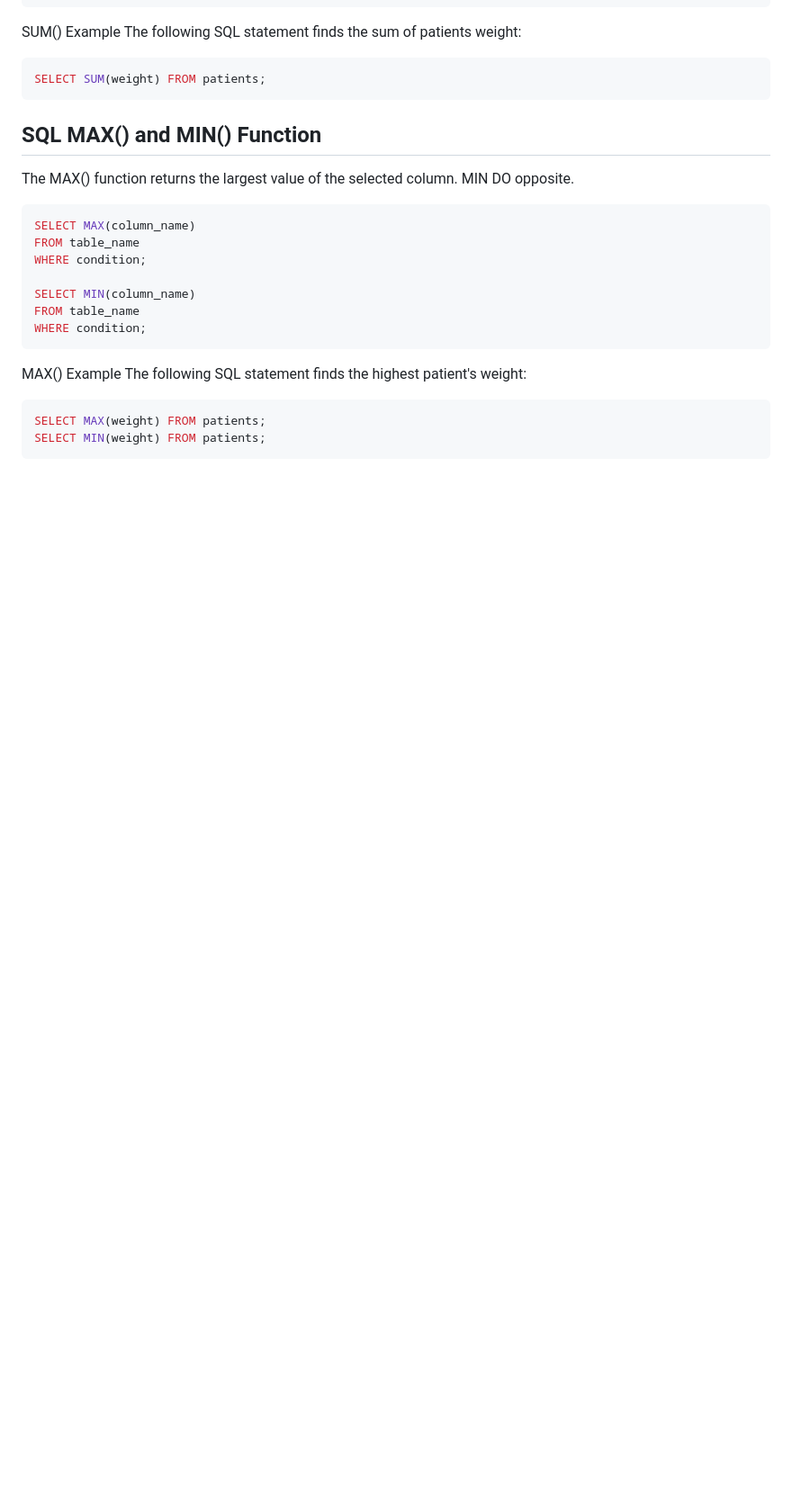
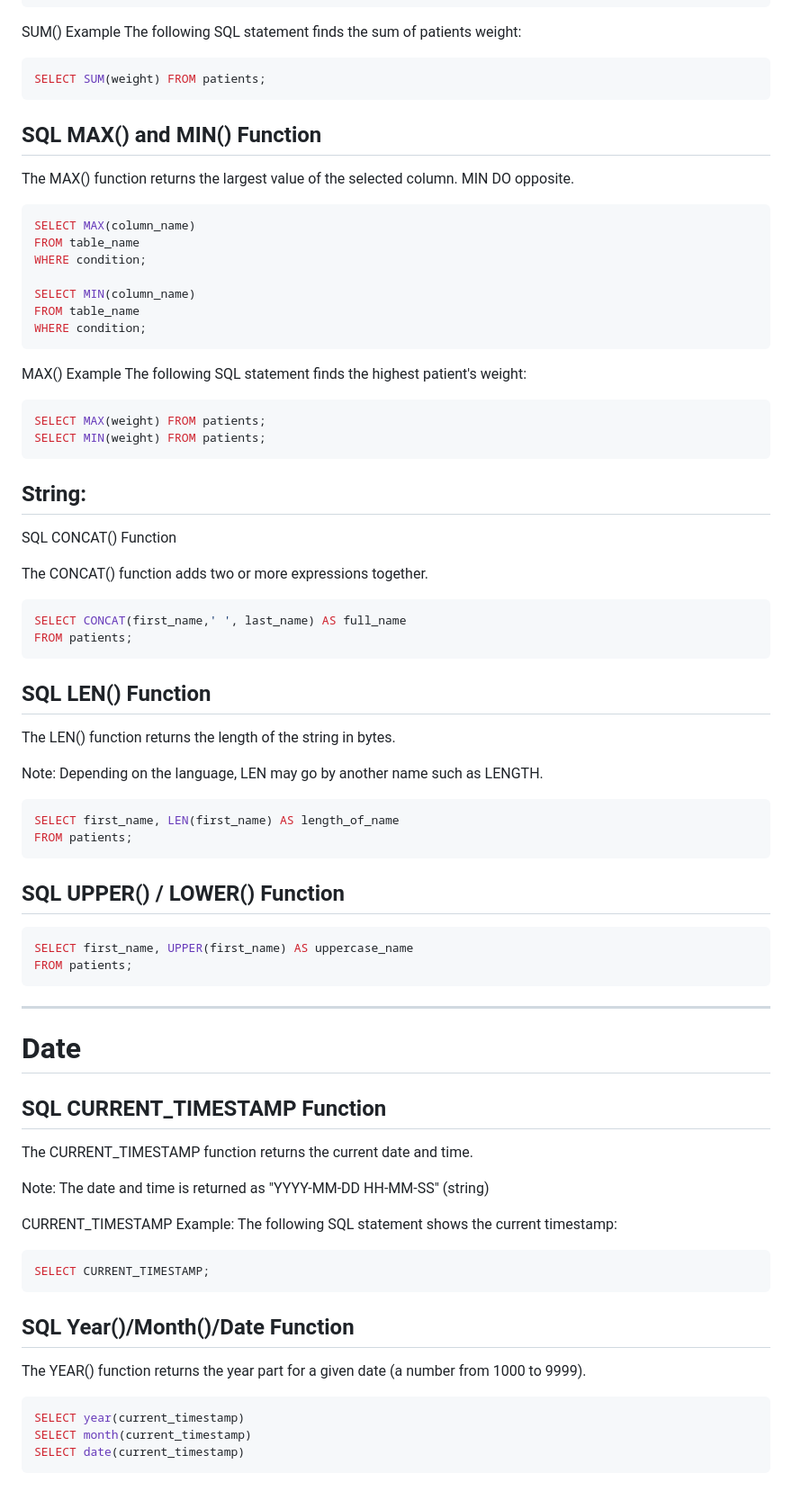
Before and after one commit to monijaman/Theoretical, a Markdown page: sql/readme.md, the part around the change printed below. Shown: that part at 90% size. Rendered like a GitHub page; blank space fills up the shorter version.

````diff
--- a/sql/readme.md
+++ b/sql/readme.md
@@ -602,3 +639,59 @@ The following SQL statement finds the highest patient's weight:
 SELECT MAX(weight) FROM patients;
 SELECT MIN(weight) FROM patients;
 ```
+
+## String:
+
+SQL CONCAT() Function
+
+The CONCAT() function adds two or more expressions together.
+
+```sql
+SELECT CONCAT(first_name,' ', last_name) AS full_name
+FROM patients;
+```
+
+## SQL LEN() Function
+
+The LEN() function returns the length of the string in bytes.
+
+Note: Depending on the language, LEN may go by another name such as LENGTH.
+
+```sql
+SELECT first_name, LEN(first_name) AS length_of_name
+FROM patients;
+```
+
+## SQL UPPER() / LOWER() Function
+
+```sql
+SELECT first_name, UPPER(first_name) AS uppercase_name
+FROM patients;
+```
+
+---
+
+# Date
+
+## SQL CURRENT_TIMESTAMP Function
+
+The CURRENT_TIMESTAMP function returns the current date and time.
+
+Note: The date and time is returned as "YYYY-MM-DD HH-MM-SS" (string)
+
+CURRENT_TIMESTAMP Example:
+The following SQL statement shows the current timestamp:
+
+```sql
+SELECT CURRENT_TIMESTAMP;
+```
+
+## SQL Year()/Month()/Date Function
+
+The YEAR() function returns the year part for a given date (a number from 1000 to 9999).
+
+```sql
+SELECT year(current_timestamp)
+SELECT month(current_timestamp)
+SELECT date(current_timestamp)
+```
````
Also changed, not shown: other parts of sql/readme.md (+38 -1 lines), sql/moreproblems.md (added, +235 -0 lines), ROAD Map/Backend.jpg (added), ROAD Map/Testing.gif (added).
